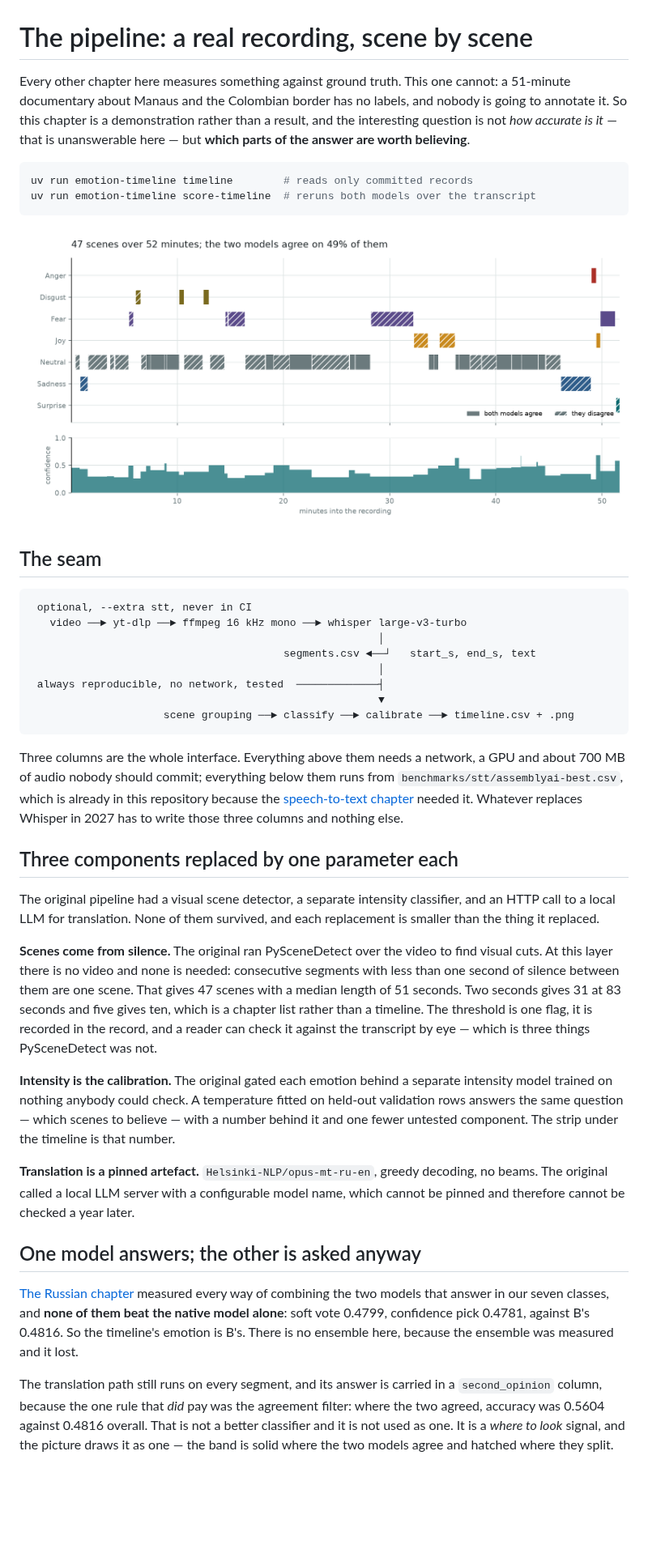
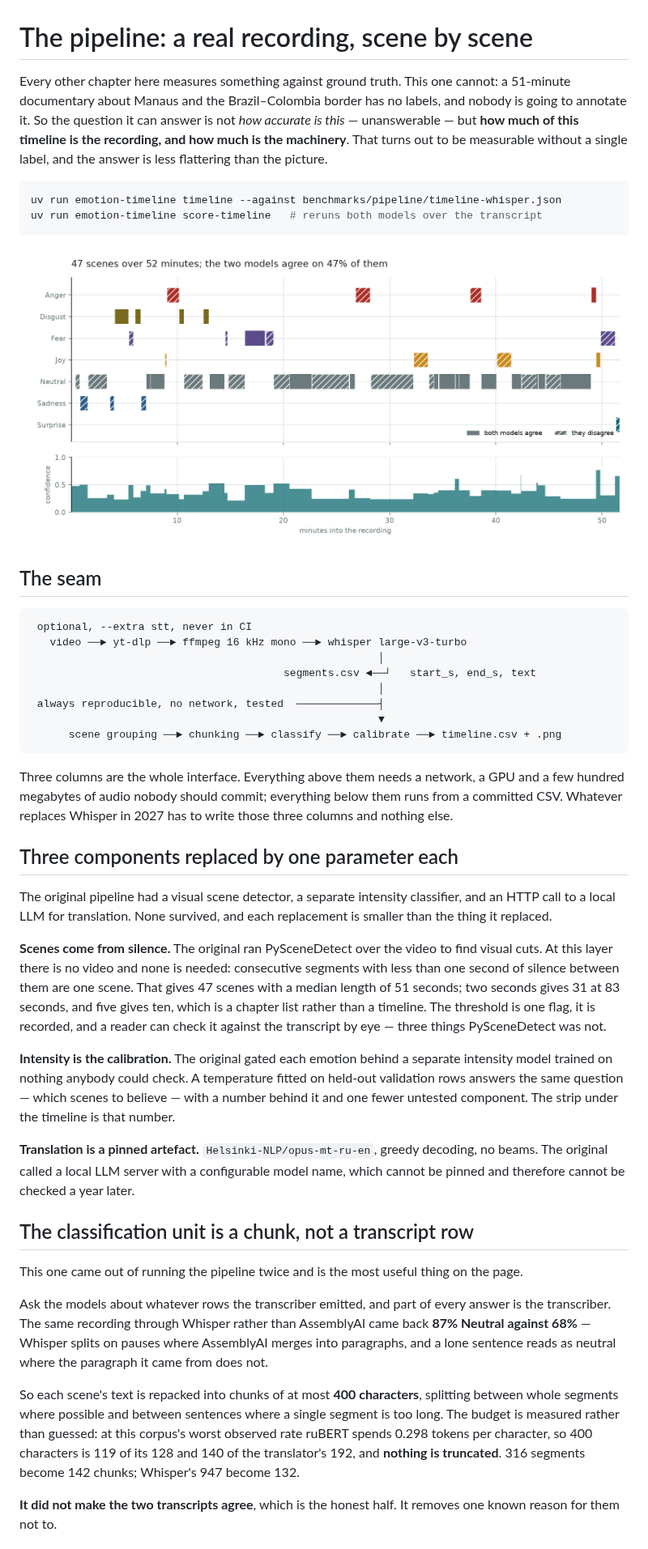
Before and after one commit to alex-krasnoshtanov/Emotion-Timeline, a Markdown page: docs/pipeline.md, the part around one of its changes. Shown at 81% size. GitHub-like rendering; pictures changed too: assets/emotion-timeline.png; blank space fills up the shorter version.

````diff
--- a/docs/pipeline.md
+++ b/docs/pipeline.md
@@ -1,13 +1,14 @@
 # The pipeline: a real recording, scene by scene
 
 Every other chapter here measures something against ground truth. This one cannot:
-a 51-minute documentary about Manaus and the Colombian border has no labels, and
-nobody is going to annotate it. So this chapter is a demonstration rather than a
-result, and the interesting question is not *how accurate is it* — that is
-unanswerable here — but **which parts of the answer are worth believing**.
+a 51-minute documentary about Manaus and the Brazil–Colombia border has no labels,
+and nobody is going to annotate it. So the question it can answer is not *how
+accurate is this* — unanswerable — but **how much of this timeline is the
+recording, and how much is the machinery**. That turns out to be measurable
+without a single label, and the answer is less flattering than the picture.
 
 ```bash
-uv run emotion-timeline timeline        # reads only committed records
-uv run emotion-timeline score-timeline  # reruns both models over the transcript
+uv run emotion-timeline timeline --against benchmarks/pipeline/timeline-whisper.json
+uv run emotion-timeline score-timeline   # reruns both models over the transcript
 ```
 
@@ -23,28 +24,27 @@ uv run emotion-timeline score-timeline  # reruns both models over the transcript
                                                        │
  always reproducible, no network, tested  ─────────────┤
                                                        ▼
-                     scene grouping ──► classify ──► calibrate ──► timeline.csv + .png
+      scene grouping ──► chunking ──► classify ──► calibrate ──► timeline.csv + .png
 ```
 
 Three columns are the whole interface. Everything above them needs a network, a
-GPU and about 700 MB of audio nobody should commit; everything below them runs
-from `benchmarks/stt/assemblyai-best.csv`, which is already in this repository
-because the [speech-to-text chapter](stt-benchmark.md) needed it. Whatever
-replaces Whisper in 2027 has to write those three columns and nothing else.
+GPU and a few hundred megabytes of audio nobody should commit; everything below
+them runs from a committed CSV. Whatever replaces Whisper in 2027 has to write
+those three columns and nothing else.
 
 ## Three components replaced by one parameter each
 
 The original pipeline had a visual scene detector, a separate intensity
-classifier, and an HTTP call to a local LLM for translation. None of them
-survived, and each replacement is smaller than the thing it replaced.
+classifier, and an HTTP call to a local LLM for translation. None survived, and
+each replacement is smaller than the thing it replaced.
 
 **Scenes come from silence.** The original ran PySceneDetect over the video to
 find visual cuts. At this layer there is no video and none is needed: consecutive
 segments with less than one second of silence between them are one scene. That
-gives 47 scenes with a median length of 51 seconds. Two seconds gives 31 at 83
-seconds and five gives ten, which is a chapter list rather than a timeline. The
-threshold is one flag, it is recorded in the record, and a reader can check it
-against the transcript by eye — which is three things PySceneDetect was not.
+gives 47 scenes with a median length of 51 seconds; two seconds gives 31 at 83
+seconds, and five gives ten, which is a chapter list rather than a timeline. The
+threshold is one flag, it is recorded, and a reader can check it against the
+transcript by eye — three things PySceneDetect was not.
 
 **Intensity is the calibration.** The original gated each emotion behind a
 separate intensity model trained on nothing anybody could check. A temperature
@@ -56,17 +56,24 @@ under the timeline is that number.
 decoding, no beams. The original called a local LLM server with a configurable
 model name, which cannot be pinned and therefore cannot be checked a year later.
 
-## One model answers; the other is asked anyway
+## The classification unit is a chunk, not a transcript row
 
-[The Russian chapter](russian.md) measured every way of combining the two models
-that answer in our seven classes, and **none of them beat the native model
-alone**: soft vote 0.4799, confidence pick 0.4781, against B's 0.4816. So the
-timeline's emotion is B's. There is no ensemble here, because the ensemble was
-measured and it lost.
+This one came out of running the pipeline twice and is the most useful thing on
+the page.
 
-The translation path still runs on every segment, and its answer is carried in a
-`second_opinion` column, because the one rule that *did* pay was the agreement
-filter: where the two agreed, accuracy was 0.5604 against 0.4816 overall. That is
-not a better classifier and it is not used as one. It is a *where to look*
-signal, and the picture draws it as one — the band is solid where the two models
-agree and hatched where they split.
+Ask the models about whatever rows the transcriber emitted, and part of every
+answer is the transcriber. The same recording through Whisper rather than
+AssemblyAI came back **87% Neutral against 68%** — Whisper splits on pauses where
+AssemblyAI merges into paragraphs, and a lone sentence reads as neutral where the
+paragraph it came from does not.
+
+So each scene's text is repacked into chunks of at most **400 characters**,
+splitting between whole segments where possible and between sentences where a
+single segment is too long. The budget is measured rather than guessed: at this
+corpus's worst observed rate ruBERT spends 0.298 tokens per character, so 400
+characters is 119 of its 128 and 140 of the translator's 192, and **nothing is
+truncated**. 316 segments become 142 chunks; Whisper's 947 become 132.
+
+**It did not make the two transcripts agree**, which is the honest half. It
+removes one known reason for them not to.
+
````
Also changed, not shown: other parts of docs/pipeline.md (+76 -49 lines), README.md (+36 -30 lines), 8 other files.
